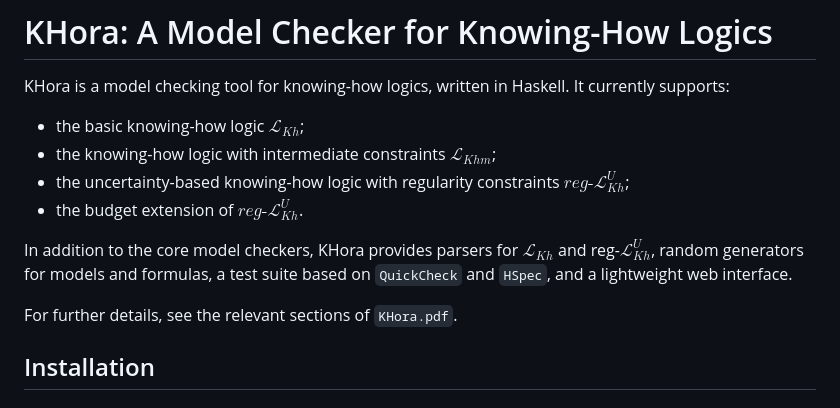
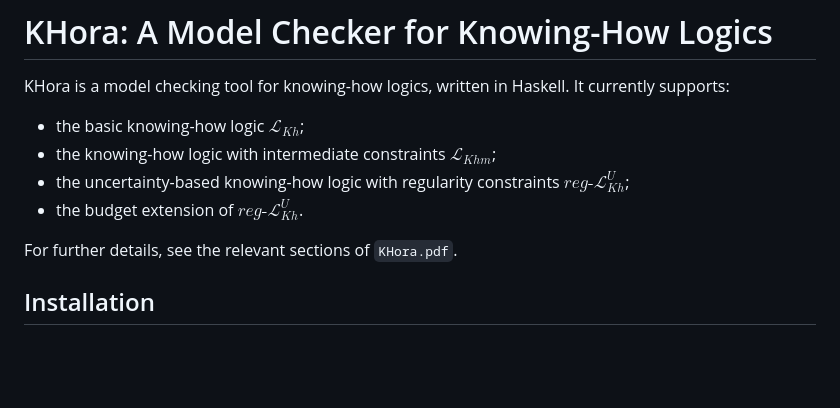
Before and after one commit to Knowing-How-Logics/haskell-knowing-how-logics, a Markdown page: README.md, the part around the change. Rendered like a GitHub page; blank space fills up the shorter version.

```diff
--- a/README.md
+++ b/README.md
@@ -7,10 +7,7 @@ KHora is a model checking tool for knowing-how logics, written in Haskell. It cu
 - the uncertainty-based knowing-how logic with regularity constraints $reg\text{-}\mathcal{L}^U_{Kh}$;
 - the budget extension of $\mathit{reg}\text{-}\mathcal{L}^U_{Kh}$.
 
-In addition to the core model checkers, KHora provides parsers for $\mathcal{L}_{Kh}$ and reg-$\mathcal{L}^{U}_{Kh}$, random generators for models and formulas, a test suite based on `QuickCheck` and `HSpec`, and a lightweight web interface.
-
 For further details, see the relevant sections of `KHora.pdf`.
-
 
 ## Installation
 
```
